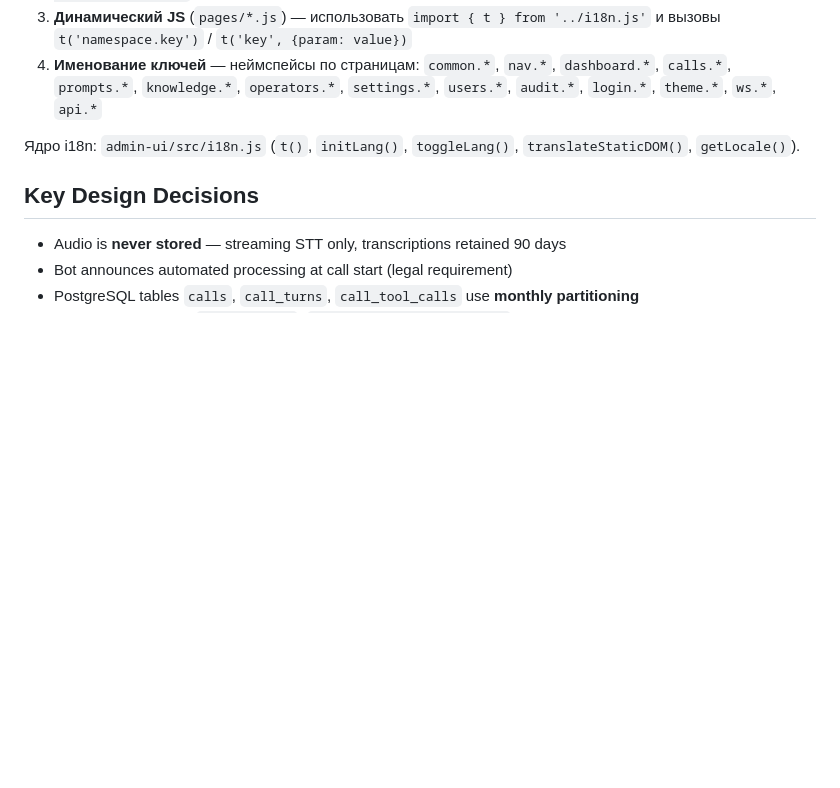
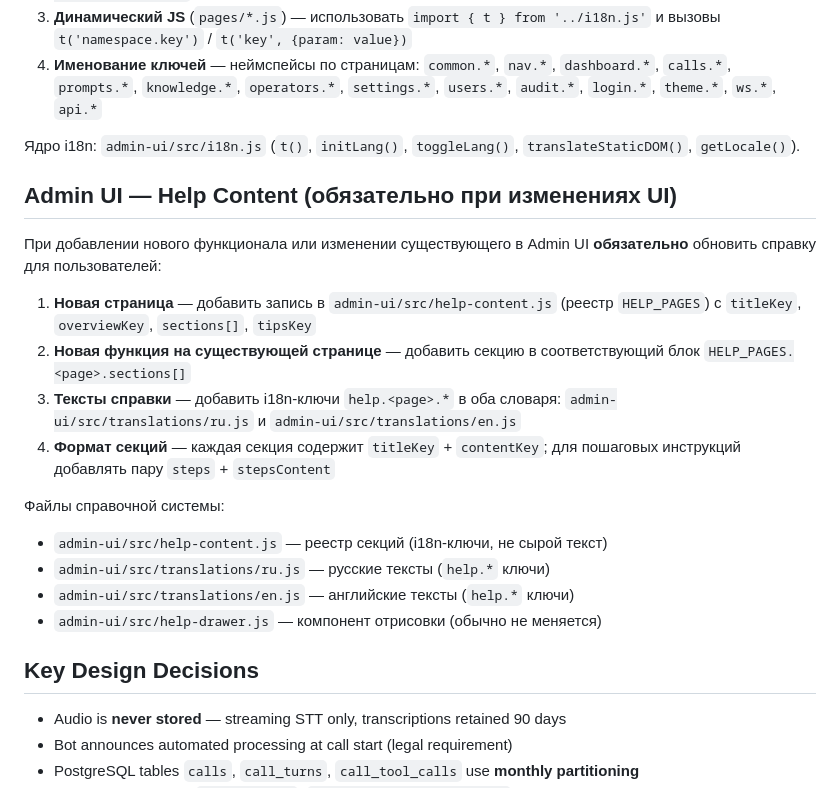
Before and after one commit to svv2602/call-center, a Markdown page: CLAUDE.md, the part around the change. GitHub-like rendering; blank space fills up the shorter version.

Commit message:
docs: add mandatory help content update rule to CLAUDE.md
Ensures help sections (help-content.js, ru.js, en.js) are always
updated when Admin UI functionality is added or changed.

Co-Authored-By: Claude Opus 4.6 <noreply@anthropic.com>

```diff
--- a/CLAUDE.md
+++ b/CLAUDE.md
@@ -109,6 +109,21 @@ Key entry points: `doc/README.md` (navigation), `doc/development/00-overview.md`
 
 Ядро i18n: `admin-ui/src/i18n.js` (`t()`, `initLang()`, `toggleLang()`, `translateStaticDOM()`, `getLocale()`).
 
+## Admin UI — Help Content (обязательно при изменениях UI)
+
+При добавлении нового функционала или изменении существующего в Admin UI **обязательно** обновить справку для пользователей:
+
+1. **Новая страница** — добавить запись в `admin-ui/src/help-content.js` (реестр `HELP_PAGES`) с `titleKey`, `overviewKey`, `sections[]`, `tipsKey`
+2. **Новая функция на существующей странице** — добавить секцию в соответствующий блок `HELP_PAGES.<page>.sections[]`
+3. **Тексты справки** — добавить i18n-ключи `help.<page>.*` в оба словаря: `admin-ui/src/translations/ru.js` и `admin-ui/src/translations/en.js`
+4. **Формат секций** — каждая секция содержит `titleKey` + `contentKey`; для пошаговых инструкций добавлять пару `steps` + `stepsContent`
+
+Файлы справочной системы:
+- `admin-ui/src/help-content.js` — реестр секций (i18n-ключи, не сырой текст)
+- `admin-ui/src/translations/ru.js` — русские тексты (`help.*` ключи)
+- `admin-ui/src/translations/en.js` — английские тексты (`help.*` ключи)
+- `admin-ui/src/help-drawer.js` — компонент отрисовки (обычно не меняется)
+
 ## Key Design Decisions
 
 - Audio is **never stored** — streaming STT only, transcriptions retained 90 days
```
